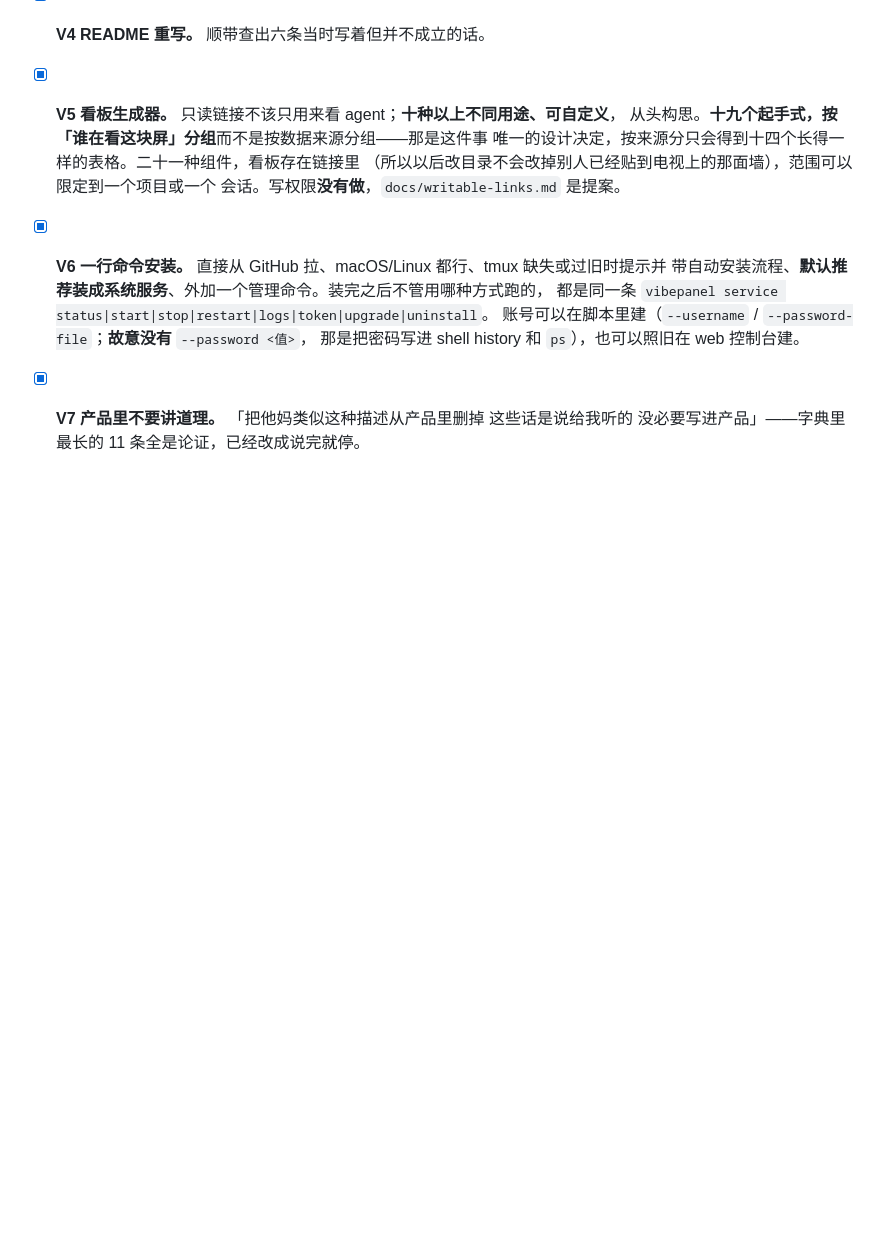
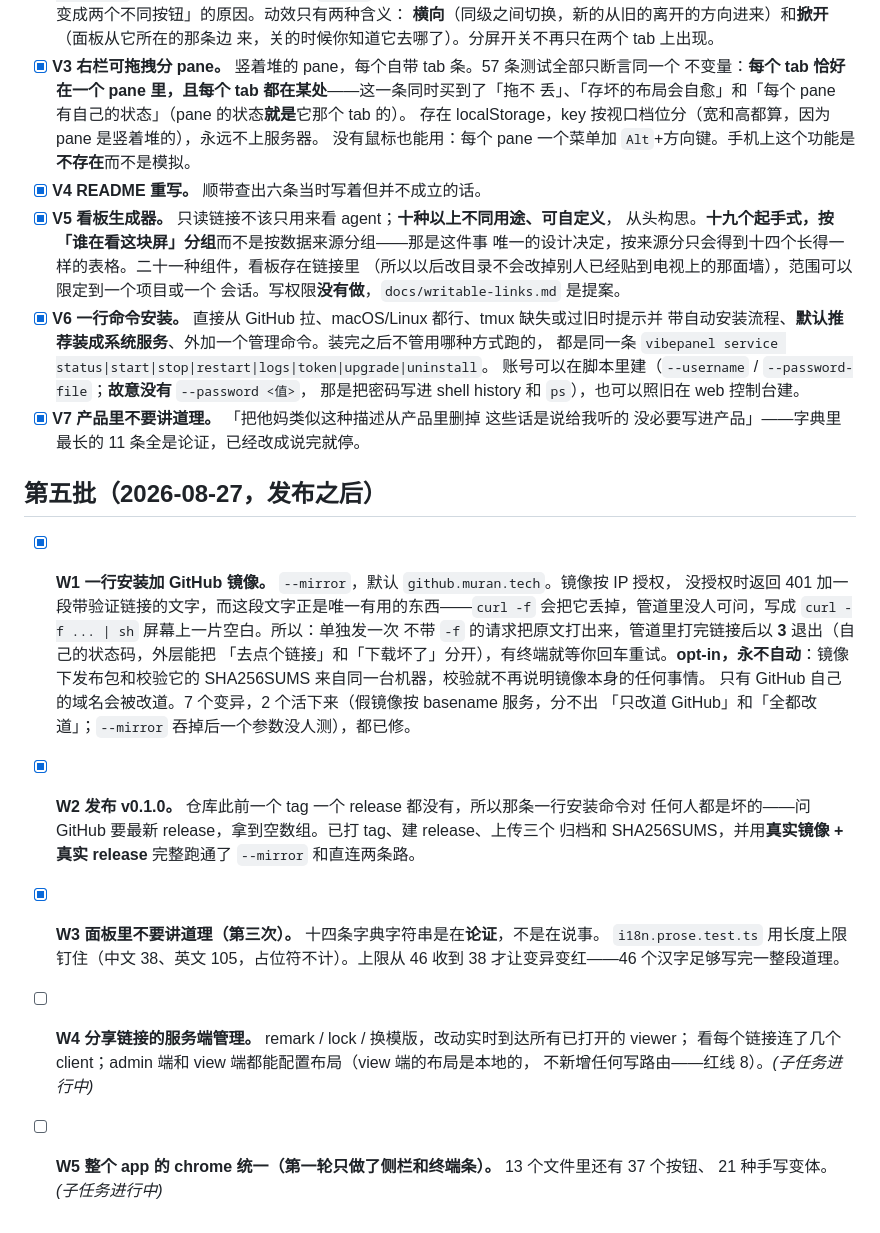
Before and after one commit to jiangmuran/vibepanel, a Markdown page: docs/roadmap.md, the part around the change. GitHub-like rendering; blank space fills up the shorter version.

Commit message:
docs(roadmap): the mirror, the first release, and what is still open
The repository had no tag and no release, so the one-liner that the
README leads with could not work for anybody -- it asks GitHub for the
latest release and got an empty array back. v0.1.0 is published, and
both install paths are now verified end to end against the real release:
direct, and through the real mirror with a real whitelist.

```diff
--- a/docs/roadmap.md
+++ b/docs/roadmap.md
@@ -344,3 +344,25 @@ Passkey + 密码 ✅ · 滑动复制 ✅
       那是把密码写进 shell history 和 `ps`），也可以照旧在 web 控制台建。
 - [x] **V7 产品里不要讲道理。** 「把他妈类似这种描述从产品里删掉 这些话是说给我听的
       没必要写进产品」——字典里最长的 11 条全是论证，已经改成说完就停。
+
+## 第五批（2026-08-27，发布之后）
+
+- [x] **W1 一行安装加 GitHub 镜像。** `--mirror`，默认 `github.muran.tech`。镜像按 IP 授权，
+      没授权时返回 401 加一段带验证链接的文字，而这段文字正是唯一有用的东西——`curl -f`
+      会把它丢掉，管道里没人可问，写成 `curl -f ... | sh` 屏幕上一片空白。所以：单独发一次
+      不带 `-f` 的请求把原文打出来，管道里打完链接后以 **3** 退出（自己的状态码，外层能把
+      「去点个链接」和「下载坏了」分开），有终端就等你回车重试。**opt-in，永不自动**：镜像
+      下发布包和校验它的 SHA256SUMS 来自同一台机器，校验就不再说明镜像本身的任何事情。
+      只有 GitHub 自己的域名会被改道。7 个变异，2 个活下来（假镜像按 basename 服务，分不出
+      「只改道 GitHub」和「全都改道」；`--mirror` 吞掉后一个参数没人测），都已修。
+- [x] **W2 发布 v0.1.0。** 仓库此前一个 tag 一个 release 都没有，所以那条一行安装命令对
+      任何人都是坏的——问 GitHub 要最新 release，拿到空数组。已打 tag、建 release、上传三个
+      归档和 SHA256SUMS，并用**真实镜像 + 真实 release** 完整跑通了 `--mirror` 和直连两条路。
+- [x] **W3 面板里不要讲道理（第三次）。** 十四条字典字符串是在**论证**，不是在说事。
+      `i18n.prose.test.ts` 用长度上限钉住（中文 38、英文 105，占位符不计）。上限从 46 收到 38
+      才让变异变红——46 个汉字足够写完一整段道理。
+- [ ] **W4 分享链接的服务端管理。** remark / lock / 换模版，改动实时到达所有已打开的 viewer；
+      看每个链接连了几个 client；admin 端和 view 端都能配置布局（view 端的布局是本地的，
+      不新增任何写路由——红线 8）。*(子任务进行中)*
+- [ ] **W5 整个 app 的 chrome 统一（第一轮只做了侧栏和终端条）。** 13 个文件里还有 37 个按钮、
+      21 种手写变体。*(子任务进行中)*
```
